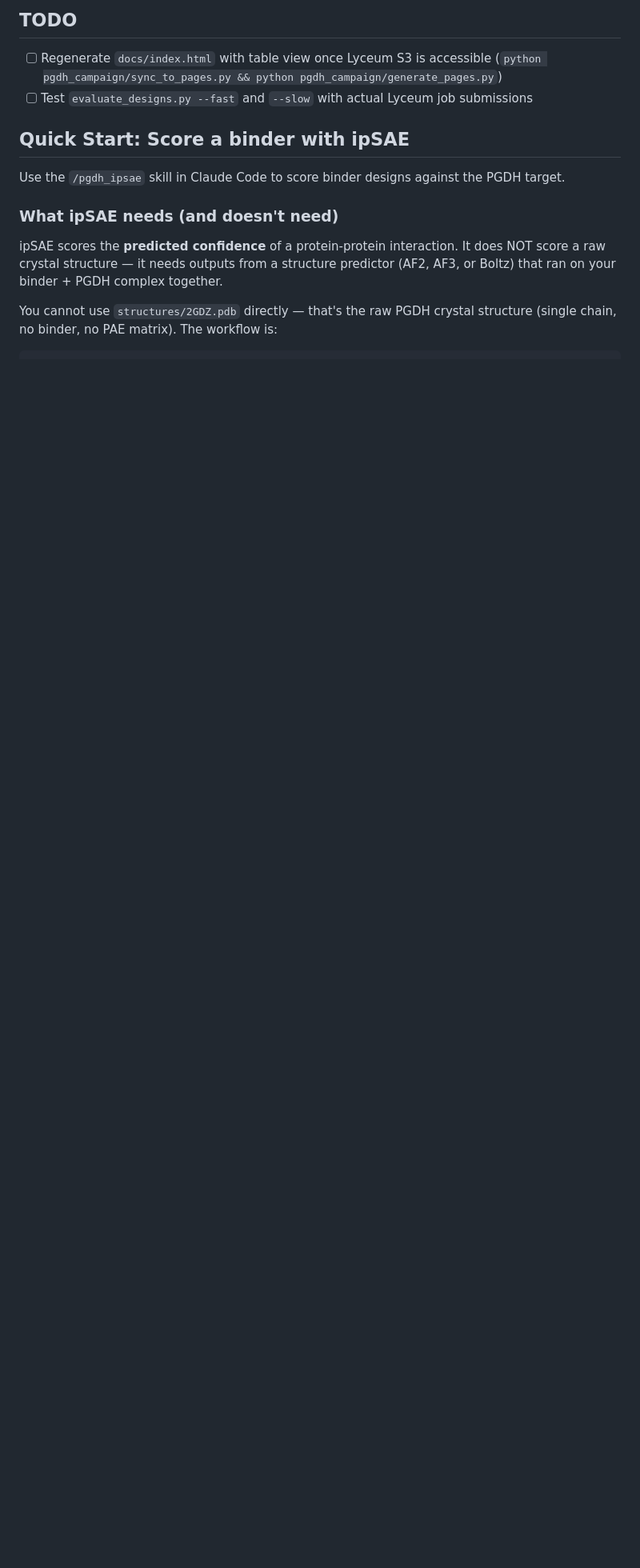
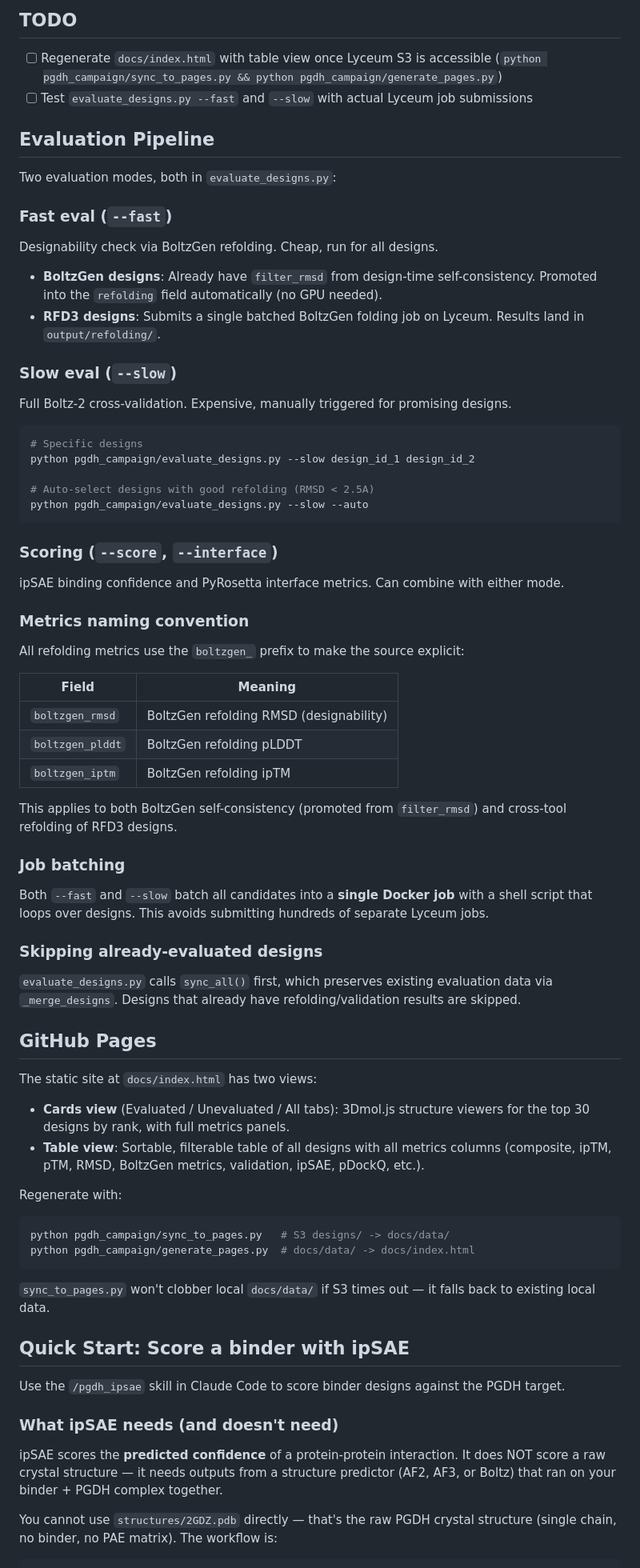
Before and after one commit to alex-hh/in-silico-pgdh, a Markdown page: pgdh_campaign/README.md, the part around the change. Shown at 80% size. Drawn GitHub-style; blank space fills up the shorter version.

Commit message:
Document evaluation pipeline, metrics naming, and pages generation in README
Co-Authored-By: Claude Opus 4.6 <noreply@anthropic.com>

````diff
--- a/pgdh_campaign/README.md
+++ b/pgdh_campaign/README.md
@@ -6,6 +6,64 @@ Design protein binders targeting 15-PGDH (PDB: 2GDZ) for the Berlin Bio Hackatho
 
 - [ ] Regenerate `docs/index.html` with table view once Lyceum S3 is accessible (`python pgdh_campaign/sync_to_pages.py && python pgdh_campaign/generate_pages.py`)
 - [ ] Test `evaluate_designs.py --fast` and `--slow` with actual Lyceum job submissions
+
+## Evaluation Pipeline
+
+Two evaluation modes, both in `evaluate_designs.py`:
+
+### Fast eval (`--fast`)
+Designability check via BoltzGen refolding. Cheap, run for all designs.
+
+- **BoltzGen designs**: Already have `filter_rmsd` from design-time self-consistency. Promoted into the `refolding` field automatically (no GPU needed).
+- **RFD3 designs**: Submits a single batched BoltzGen folding job on Lyceum. Results land in `output/refolding/`.
+
+### Slow eval (`--slow`)
+Full Boltz-2 cross-validation. Expensive, manually triggered for promising designs.
+
+```bash
+# Specific designs
+python pgdh_campaign/evaluate_designs.py --slow design_id_1 design_id_2
+
+# Auto-select designs with good refolding (RMSD < 2.5A)
+python pgdh_campaign/evaluate_designs.py --slow --auto
+```
+
+### Scoring (`--score`, `--interface`)
+ipSAE binding confidence and PyRosetta interface metrics. Can combine with either mode.
+
+### Metrics naming convention
+
+All refolding metrics use the `boltzgen_` prefix to make the source explicit:
+
+| Field | Meaning |
+|-------|---------|
+| `boltzgen_rmsd` | BoltzGen refolding RMSD (designability) |
+| `boltzgen_plddt` | BoltzGen refolding pLDDT |
+| `boltzgen_iptm` | BoltzGen refolding ipTM |
+
+This applies to both BoltzGen self-consistency (promoted from `filter_rmsd`) and cross-tool refolding of RFD3 designs.
+
+### Job batching
+
+Both `--fast` and `--slow` batch all candidates into a **single Docker job** with a shell script that loops over designs. This avoids submitting hundreds of separate Lyceum jobs.
+
+### Skipping already-evaluated designs
+
+`evaluate_designs.py` calls `sync_all()` first, which preserves existing evaluation data via `_merge_designs`. Designs that already have refolding/validation results are skipped.
+
+## GitHub Pages
+
+The static site at `docs/index.html` has two views:
+- **Cards view** (Evaluated / Unevaluated / All tabs): 3Dmol.js structure viewers for the top 30 designs by rank, with full metrics panels.
+- **Table view**: Sortable, filterable table of all designs with all metrics columns (composite, ipTM, pTM, RMSD, BoltzGen metrics, validation, ipSAE, pDockQ, etc.).
+
+Regenerate with:
+```bash
+python pgdh_campaign/sync_to_pages.py   # S3 designs/ -> docs/data/
+python pgdh_campaign/generate_pages.py  # docs/data/ -> docs/index.html
+```
+
+`sync_to_pages.py` won't clobber local `docs/data/` if S3 times out — it falls back to existing local data.
 
 ## Quick Start: Score a binder with ipSAE
 
````
